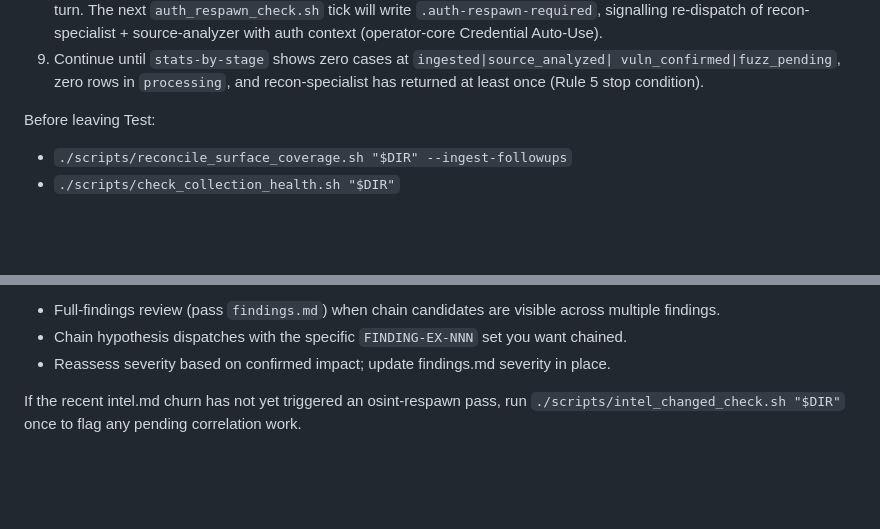
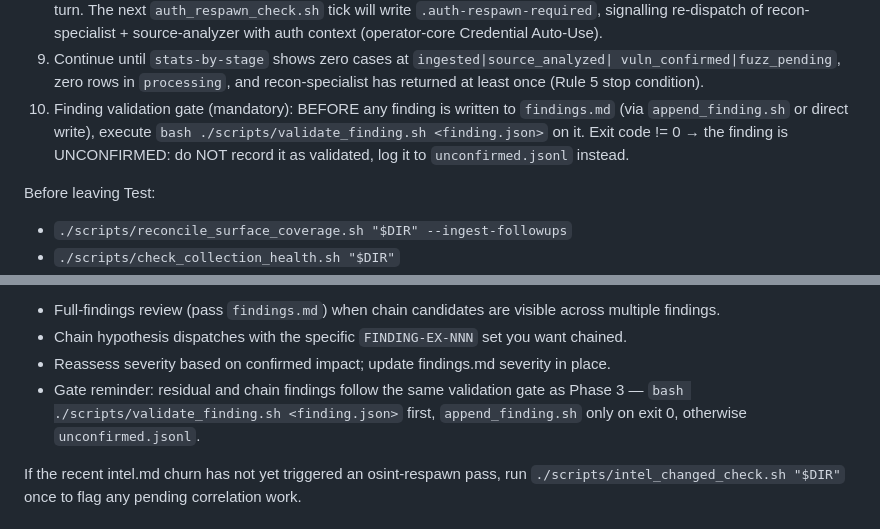
Before and after one commit to j0ltdevv/redteam-agent, a Markdown page: .opencode/commands/engage.md, 2 parts joined by grey strips. Rendered like a GitHub page; blank space fills up the shorter version.

Commit message:
fix(gate): wire validate_finding.sh into engage pipeline

```diff
--- a/.opencode/commands/engage.md
+++ b/.opencode/commands/engage.md
@@ -339,6 +339,11 @@ Boot sequence and the few engage-specific shortcuts:
 9. Continue until `stats-by-stage` shows zero cases at `ingested|source_analyzed|
    vuln_confirmed|fuzz_pending`, zero rows in `processing`, and recon-specialist has
    returned at least once (Rule 5 stop condition).
+10. Finding validation gate (mandatory): BEFORE any finding is written to
+    `findings.md` (via `append_finding.sh` or direct write), execute
+    `bash ./scripts/validate_finding.sh <finding.json>` on it.
+    Exit code != 0 → the finding is UNCONFIRMED: do NOT record it as
+    validated, log it to `unconfirmed.jsonl` instead.
 
 Before leaving Test:
 - `./scripts/reconcile_surface_coverage.sh "$DIR" --ingest-followups`
@@ -362,6 +367,9 @@ For residuals, dispatch ad-hoc rounds with the relevant artifacts:
   multiple findings.
 - Chain hypothesis dispatches with the specific `FINDING-EX-NNN` set you want chained.
 - Reassess severity based on confirmed impact; update findings.md severity in place.
+- Gate reminder: residual and chain findings follow the same validation gate as
+  Phase 3 — `bash ./scripts/validate_finding.sh <finding.json>` first,
+  `append_finding.sh` only on exit 0, otherwise `unconfirmed.jsonl`.
 
 If the recent intel.md churn has not yet triggered an osint-respawn pass, run
 `./scripts/intel_changed_check.sh "$DIR"` once to flag any pending correlation work.
```
